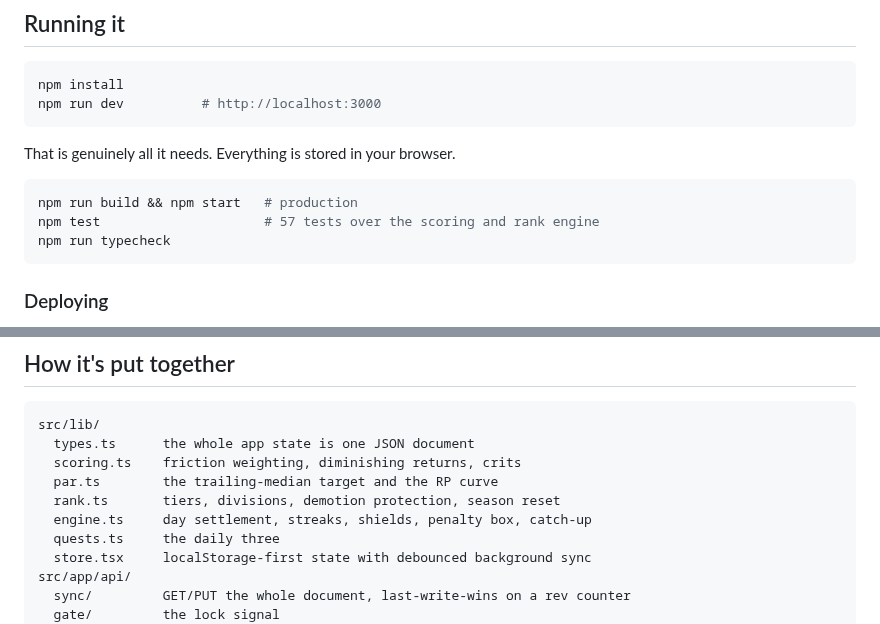
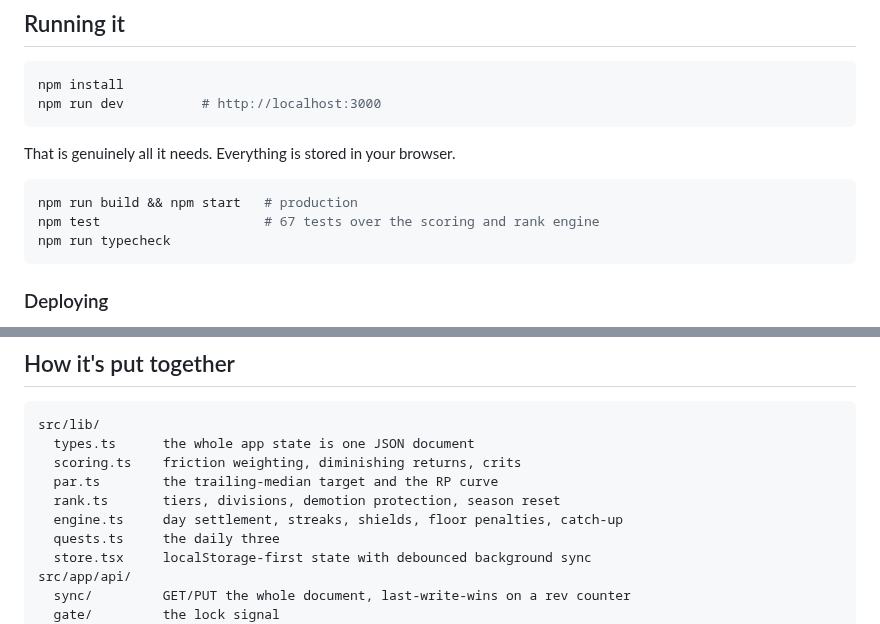
Before and after one commit to pkqv8s4w6w-cmyk/RankedLife, a Markdown page: README.md, 2 parts joined by grey strips. Drawn GitHub-style.

````diff
--- a/README.md
+++ b/README.md
@@ -120,7 +130,7 @@ That is genuinely all it needs. Everything is stored in your browser.
 
 ```bash
 npm run build && npm start   # production
-npm test                     # 57 tests over the scoring and rank engine
+npm test                     # 67 tests over the scoring and rank engine
 npm run typecheck
 ```
 
@@ -161,7 +171,7 @@ src/lib/
   scoring.ts    friction weighting, diminishing returns, crits
   par.ts        the trailing-median target and the RP curve
   rank.ts       tiers, divisions, demotion protection, season reset
-  engine.ts     day settlement, streaks, shields, penalty box, catch-up
+  engine.ts     day settlement, streaks, shields, floor penalties, catch-up
   quests.ts     the daily three
   store.tsx     localStorage-first state with debounced background sync
 src/app/api/
````
Also changed, not shown: other parts of README.md (+14 -2 lines), docs/today.png, 12 other files.
